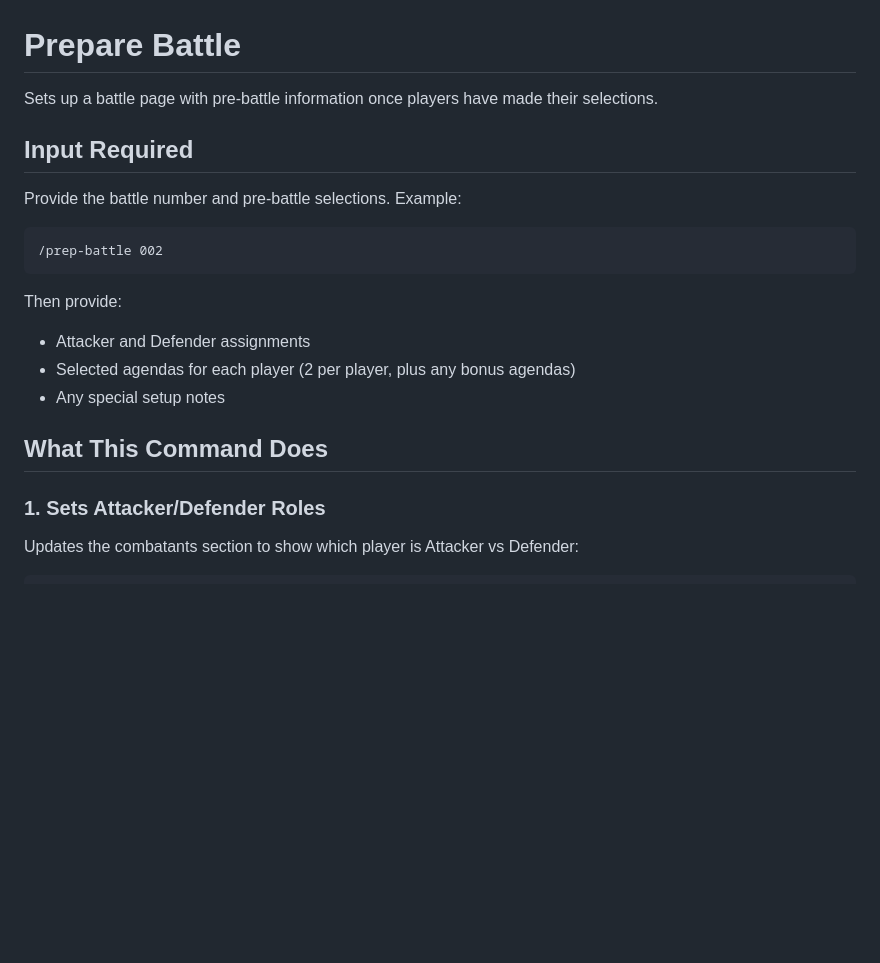
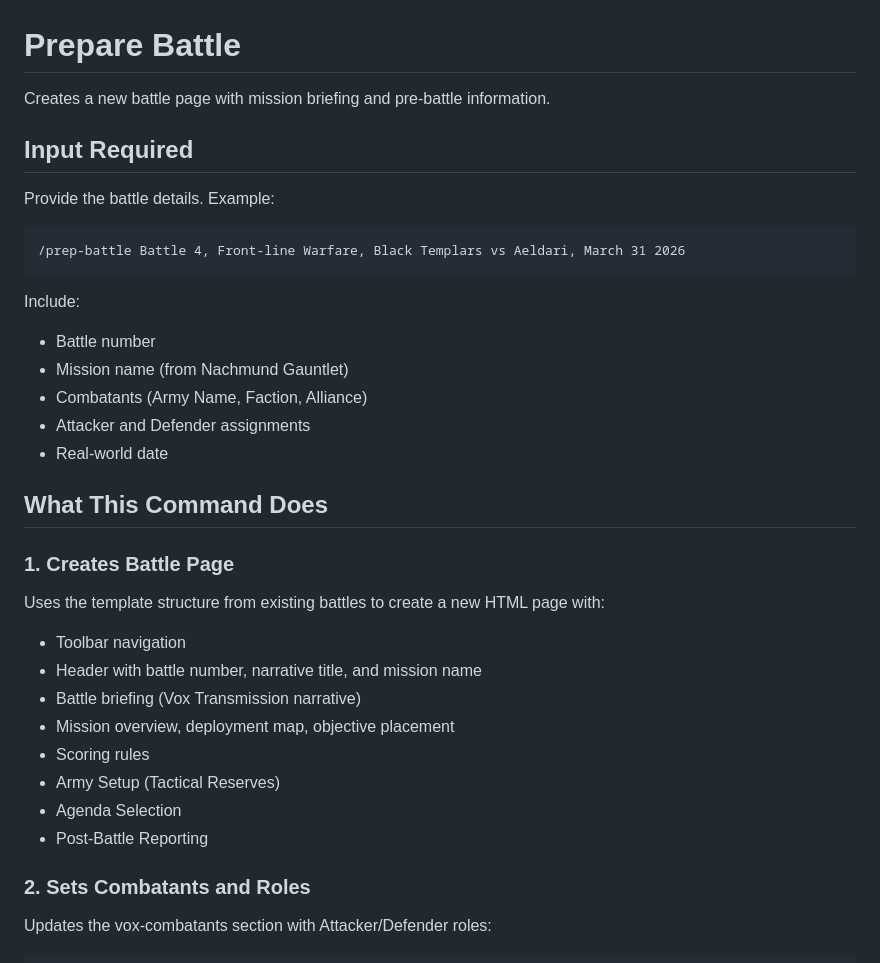
Before and after one commit to daydreamapps/aeterna-noctis, a Markdown page: .claude/commands/prep-battle.md, the part around one of its changes. Rendered like a GitHub page; blank space fills up the shorter version.

````diff
--- a/.claude/commands/prep-battle.md
+++ b/.claude/commands/prep-battle.md
@@ -1,20 +1,33 @@
 # Prepare Battle
 
-Sets up a battle page with pre-battle information once players have made their selections.
+Creates a new battle page with mission briefing and pre-battle information.
 
 ## Input Required
-Provide the battle number and pre-battle selections. Example:
+Provide the battle details. Example:
 ```
-/prep-battle 002
+/prep-battle Battle 4, Front-line Warfare, Black Templars vs Aeldari, March 31 2026
 ```
 
-Then provide:
+Include:
+- Battle number
+- Mission name (from Nachmund Gauntlet)
+- Combatants (Army Name, Faction, Alliance)
 - Attacker and Defender assignments
-- Selected agendas for each player (2 per player, plus any bonus agendas)
-- Any special setup notes
+- Real-world date
 
 ## What This Command Does
 
-### 1. Sets Attacker/Defender Roles
-Updates the combatants section to show which player is Attacker vs Defender:
+### 1. Creates Battle Page
+Uses the template structure from existing battles to create a new HTML page with:
+- Toolbar navigation
+- Header with battle number, narrative title, and mission name
+- Battle briefing (Vox Transmission narrative)
+- Mission overview, deployment map, objective placement
+- Scoring rules
+- Army Setup (Tactical Reserves)
+- Agenda Selection
+- Post-Battle Reporting
+
+### 2. Sets Combatants and Roles
+Updates the vox-combatants section with Attacker/Defender roles:
 ```html
````
Also changed, not shown: other parts of .claude/commands/prep-battle.md (+45 -82 lines).
